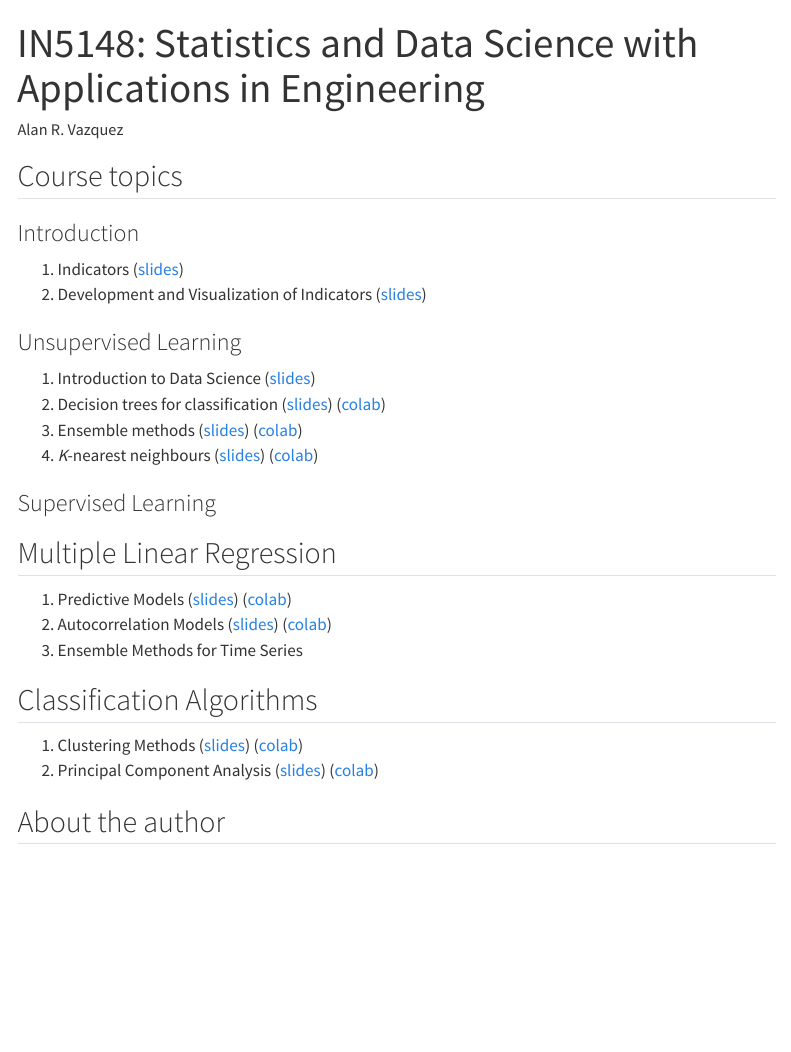
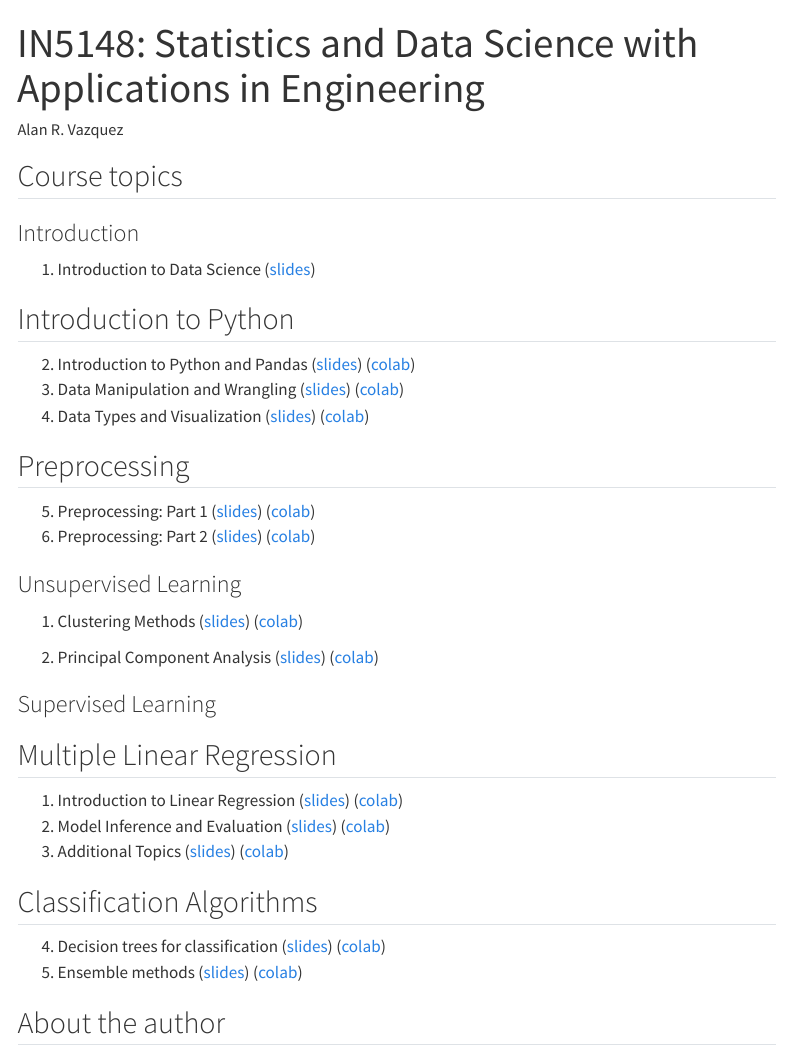
Before and after one commit to alanrvazquez/TEC-IN5148, a Quarto document (index.qmd): the page in a window 1100 px wide, from its top. Rendered offline with R 4.5, knitr and Pandoc in place of Quarto, with nearby package versions; menus at the side of the page are left out.

Commit message:
Update index.qmd
First outline of the class.

```diff
--- a/index.qmd
+++ b/index.qmd
@@ -11,28 +11,40 @@ author:
 
 ### Introduction
 
-1.  Indicators ([slides](/Module1/Indicators.slides.html))
-2.  Development and Visualization of Indicators ([slides](/Module1/BSC.slides.html))
+1.  Introduction to Data Science ([slides](/IntroductionDS/Introduction.slides.html))
+
+## Introduction to Python
+
+2.  Introduction to Python and Pandas ([slides](/Tools/Tools1.slides.html)) ([colab](https://colab.research.google.com/drive/1-CEdOgN1n5fOYus1-LfqRk2K_GQ75t9S?usp=sharing))
+3.  Data Manipulation and Wrangling ([slides](/Tools/Tools2.slides.html)) ([colab](https://colab.research.google.com/drive/1YuFwzwbAlWLXHFxf49d56ulDQUbi5RBT?usp=sharing))
+4.  Data Types and Visualization ([slides](/Tools/Tools3.slides.html)) ([colab](https://colab.research.google.com/drive/1KnrUfS9oUkQa2gHUkrNiMgQ1YNNrbvKt?usp=sharing))
+
+## Preprocessing
+
+5.  Preprocessing: Part 1 ([slides](/PreProcessing/PreProcessing_Part1.slides.html)) ([colab](https://colab.research.google.com/drive/1YyGgcEtTog0MddA_H511CtwJ8M2QN4Ql?usp=sharing))
+6.  Preprocessing: Part 2 ([slides](/PreProcessing/PreProcessing_Part2.slides.html)) ([colab](https://colab.research.google.com/drive/1WuX-UNrU5TCsSj2S_WMpqoj1GBUgaKzH?usp=sharing))
+
 
 ### Unsupervised Learning
 
-1.  Introduction to Data Science ([slides](/Module2/IntrotoDataScience.slides.html))
-2.  Decision trees for classification ([slides](/Module2/Classification.slides.html)) ([colab](https://drive.google.com/file/d/1iqtGTsLj0qL_zWwdkyrMsKltqOjvM496/view?usp=sharing))
-3.  Ensemble methods ([slides](/Module2/EnsembleMethods.slides.html)) ([colab](https://drive.google.com/file/d/1HAn1pZL2oSJtISVfp2nrvNI8wYzwtAV9/view?usp=sharing))
-4.  *K*-nearest neighbours ([slides](/Module2/KNearestNeighbours.slides.html)) ([colab](https://drive.google.com/file/d/1ItiD4OZrk46WSBHhh_d0va7F-5lY6f25/view?usp=sharing))
+1.  Clustering Methods ([slides](/UnsupervisedLearning/Clustering.slides.html)) ([colab](https://colab.research.google.com/drive/1sL5LeIXI9YqYmebxWpF3sqPA92IxftYX?usp=sharing))
+
+2.  Principal Component Analysis ([slides](/UnsupervisedLearning/PCA.slides.html)) ([colab](https://colab.research.google.com/drive/1apdp8jOr7DQFIML_QQr1xofdy8-tyCK1?usp=sharing))
+
 
 ### Supervised Learning
 
 ## Multiple Linear Regression
 
-1.  Predictive Models ([slides](/Module3/PredictiveModels.slides.html)) ([colab](https://drive.google.com/file/d/12x5bgN_Tt5DAO38DGbeqhPM36gEETCqb/view?usp=sharing))
-2.  Autocorrelation Models ([slides](/Module3/Autocorrelation.slides.html)) ([colab](https://drive.google.com/file/d/1G2EzXu1iOV5UpP_qzU1nUknGJ5FPY0lg/view?usp=sharing))
-3.  Ensemble Methods for Time Series
+1.  Introduction to Linear Regression ([slides](/LinearRegression/LinearRegression.slides.html)) ([colab](https://colab.research.google.com/drive/1RPIkJNT2fdFB9jLcYGGjUx22G8JmzAPK?usp=sharing))
+2.  Model Inference and Evaluation ([slides](/ModelInferenceEvaluation/ModelInferenceEvaluation.slides.html)) ([colab](https://colab.research.google.com/drive/1fyUvGw_u9hm5c0Y9sNJAPNgwT3MzyhYA?usp=sharing))
+3.  Additional Topics ([slides](/AdditionalTopics/AdditionalTopics.slides.html)) ([colab](https://colab.research.google.com/drive/1XAUXguROL4Jl4S9RoIS43jw7S2vf95Ei?usp=sharing))
+
 
 ## Classification Algorithms
 
-1.  Clustering Methods ([slides](/Module4/Clustering.slides.html)) ([colab](https://colab.research.google.com/drive/1sL5LeIXI9YqYmebxWpF3sqPA92IxftYX?usp=sharing))
-2.  Principal Component Analysis ([slides](/Module4/PCA.slides.html)) ([colab](https://colab.research.google.com/drive/1apdp8jOr7DQFIML_QQr1xofdy8-tyCK1?usp=sharing))
+4.  Decision trees for classification ([slides](/Classification/Classification.slides.html)) ([colab](https://drive.google.com/file/d/1iqtGTsLj0qL_zWwdkyrMsKltqOjvM496/view?usp=sharing))
+5.  Ensemble methods ([slides](/Classification/EnsembleMethods.slides.html)) ([colab](https://drive.google.com/file/d/1HAn1pZL2oSJtISVfp2nrvNI8wYzwtAV9/view?usp=sharing))
 
 ## About the author
 
```
